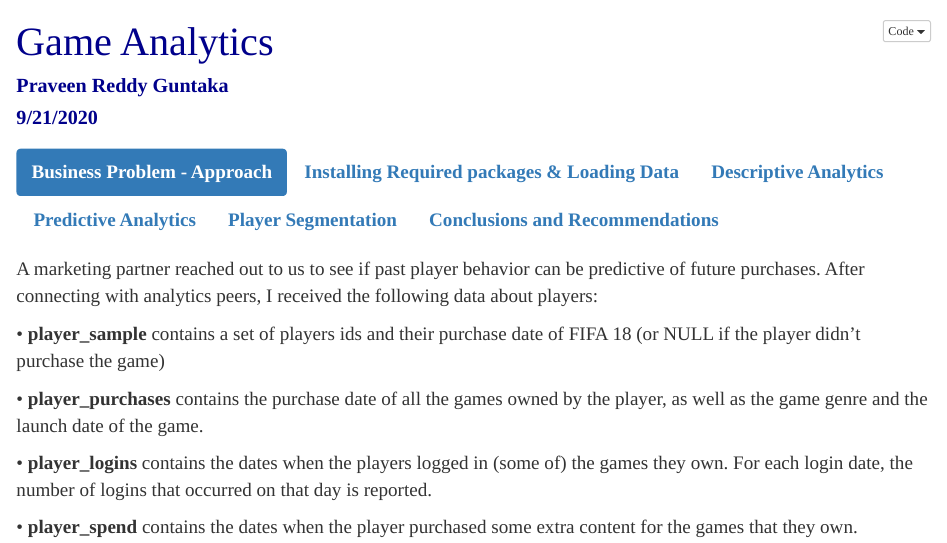
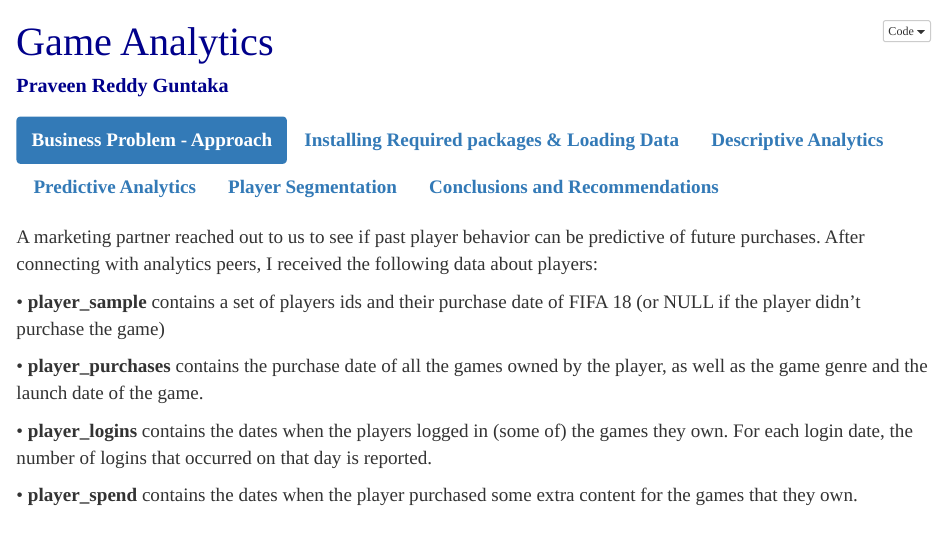
Before and after one commit to PraveenDataCreep/Marketing-Analytics, an R Markdown document (Gaming Analytics.Rmd): the page in a window 1100 px wide, from its top. Rendered offline with R 4.5, knitr and Pandoc, with nearby package versions; some code elsewhere in the file could not run offline.

Commit message:
Update Gaming Analytics.Rmd

```diff
--- a/Gaming Analytics.Rmd
+++ b/Gaming Analytics.Rmd
@@ -1,7 +1,6 @@
 ---
 title: "Game Analytics"
 author: "Praveen Reddy Guntaka"
-date: "9/21/2020"
 output:
   html_document:
     code_folding: hide
```
